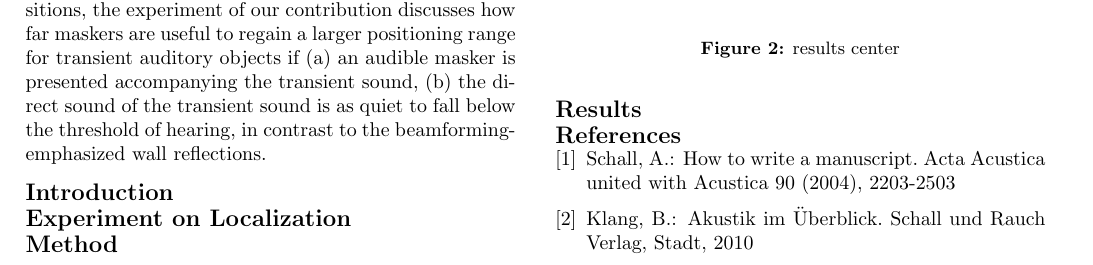
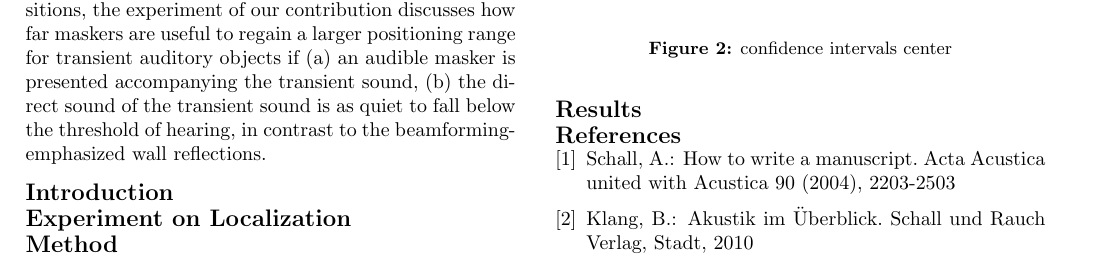
Before and after one commit to julianweblinke/DAGA2018LinkeWendtZotterFrank, a LaTeX document (HowMaskingAffectsAuditoryObjectsOfBeamformedSounds.tex): part of page 1 of 2, cut so that both start at the same text. Compiled offline with pdfLaTeX.

Commit message:
changed caption for commit test

```diff
--- a/HowMaskingAffectsAuditoryObjectsOfBeamformedSounds.tex
+++ b/HowMaskingAffectsAuditoryObjectsOfBeamformedSounds.tex
@@ -77,7 +77,7 @@ This contribution investigates how maskers reduce this impact of the precedence
 \begin{figure}[ht]
 	\centering
 	\includegraphics[scale=0.5]{./figures/center.eps}
-	\caption{results center}
+	\caption{confidence intervals center}
 \end{figure}
 
 \begin{figure}[ht]
```
